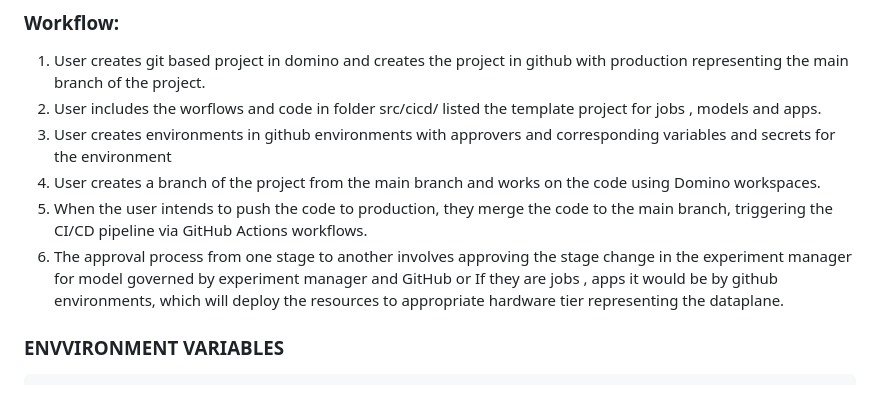
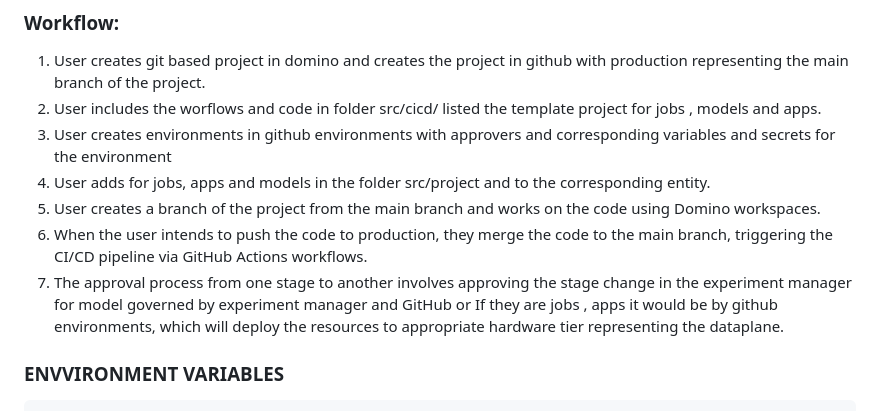
Before and after one commit to se-workshop-domino/domino-mlops-templates, a Markdown page: README.md, the part around the change. Rendered like a GitHub page.

```diff
--- a/README.md
+++ b/README.md
@@ -36,9 +36,10 @@ Users need to register different environments in the github project and the envi
 1. User creates git based project in domino and creates the project in github with production representing the main branch of the project.
 2. User includes the worflows and code in folder src/cicd/ listed the template project for jobs , models and apps.
 3. User creates environments in github environments with approvers and corresponding variables and secrets for the environment
-4. User creates a branch of the project from the main branch and works on the code using Domino workspaces.
-5. When the user intends to push the code to production, they merge the code to the main branch, triggering the CI/CD pipeline via GitHub Actions workflows.
-6. The approval process from one stage to another involves approving the stage change in the experiment manager for model governed by experiment manager and GitHub or If they are jobs , apps it would be by github environments, which will deploy the resources to appropriate hardware tier representing the dataplane.
+4. User adds for jobs, apps and models in the folder src/project and to the corresponding entity.
+5. User creates a branch of the project from the main branch and works on the code using Domino workspaces.
+6. When the user intends to push the code to production, they merge the code to the main branch, triggering the CI/CD pipeline via GitHub Actions workflows.
+7. The approval process from one stage to another involves approving the stage change in the experiment manager for model governed by experiment manager and GitHub or If they are jobs , apps it would be by github environments, which will deploy the resources to appropriate hardware tier representing the dataplane.
 
 ### ENVVIRONMENT VARIABLES
     JOB
```
